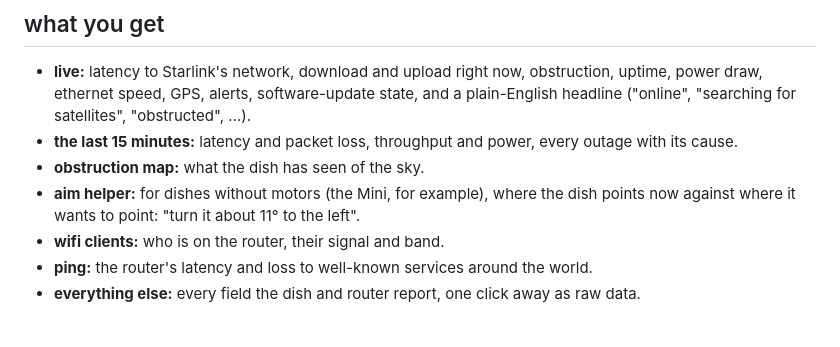
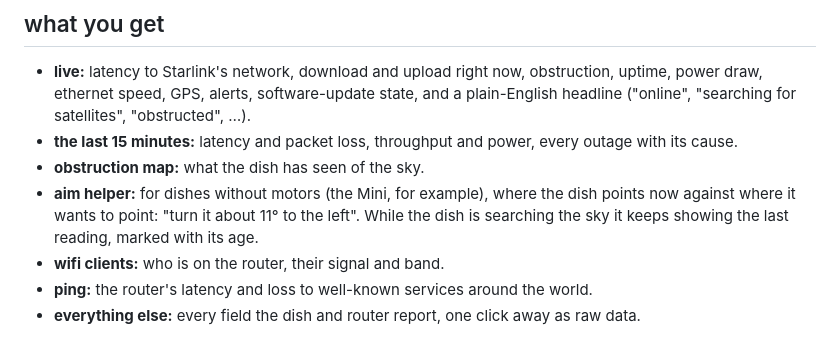
Before and after one commit to pizzimenti/localdish, a Markdown page: README.md, the part around the change. Rendered like a GitHub page.

Commit message:
docs: the aim hold in the readme; DESIGN.md takes the page piece's decisions
Co-Authored-By: Claude <noreply@anthropic.com>

```diff
--- a/README.md
+++ b/README.md
@@ -36,7 +36,8 @@ then `localdish`.
 - **the last 15 minutes:** latency and packet loss, throughput and power, every outage with its cause.
 - **obstruction map:** what the dish has seen of the sky.
 - **aim helper:** for dishes without motors (the Mini, for example), where the dish points now against where it
-  wants to point: "turn it about 11° to the left".
+  wants to point: "turn it about 11° to the left". While the dish is searching the sky it keeps showing the last
+  reading, marked with its age.
 - **wifi clients:** who is on the router, their signal and band.
 - **ping:** the router's latency and loss to well-known services around the world.
 - **everything else:** every field the dish and router report, one click away as raw data.
```
Also changed, not shown: DESIGN.md (+14 -0 lines).
